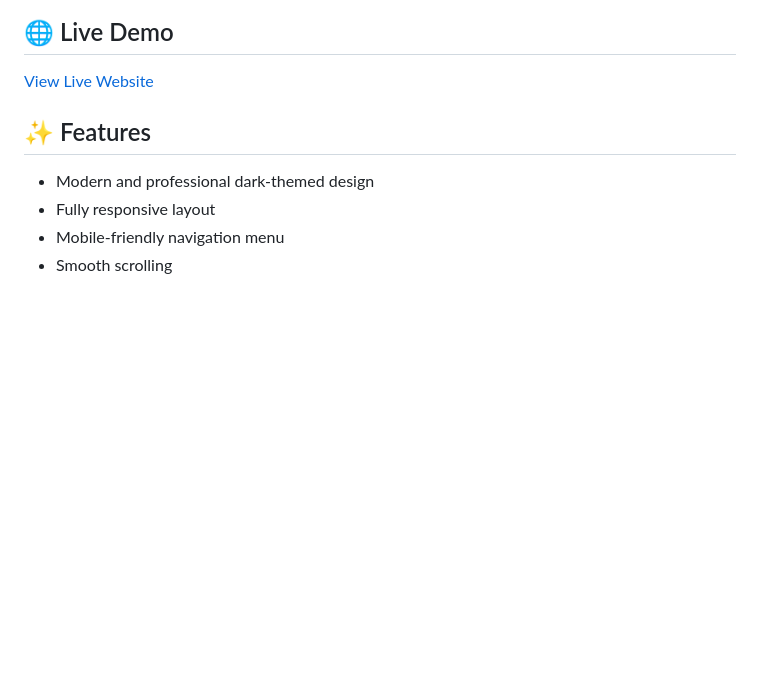
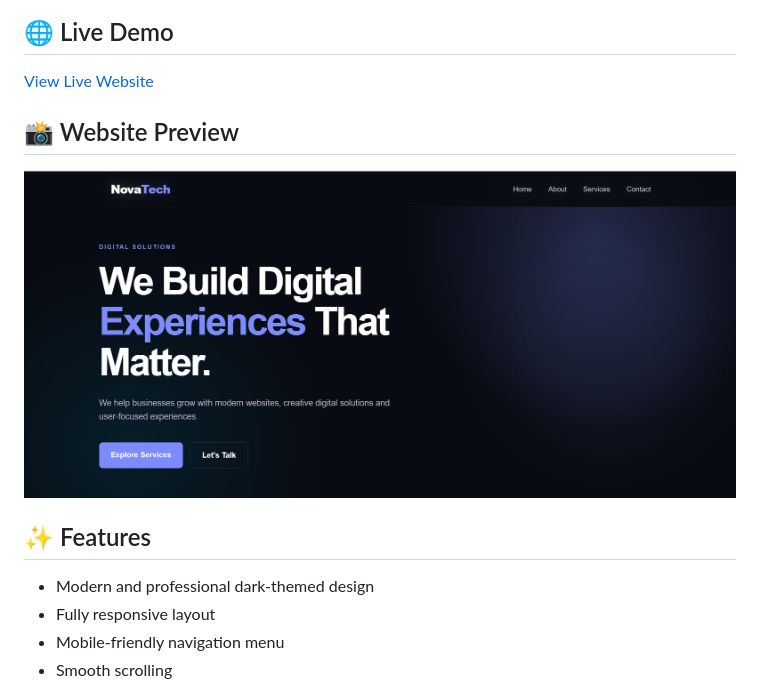
Before and after one commit to codewithsahaish/Business-website, a Markdown page: README.md, the part around the change. Rendered like a GitHub page; pictures changed too: screenshots/screenshots.png (added); blank space fills up the shorter version.

```diff
--- a/README.md
+++ b/README.md
@@ -5,6 +5,9 @@ A modern, responsive and professional business website built using HTML, CSS and
 ## 🌐 Live Demo
 
 [View Live Website](https://codewithsahaish.github.io/Business-website/)
+## 📸 Website Preview
+
+![NovaTech Business Website](screenshots/screenshots.png)
 
 ## ✨ Features
 
```
Also changed, not shown: 1 other file.
